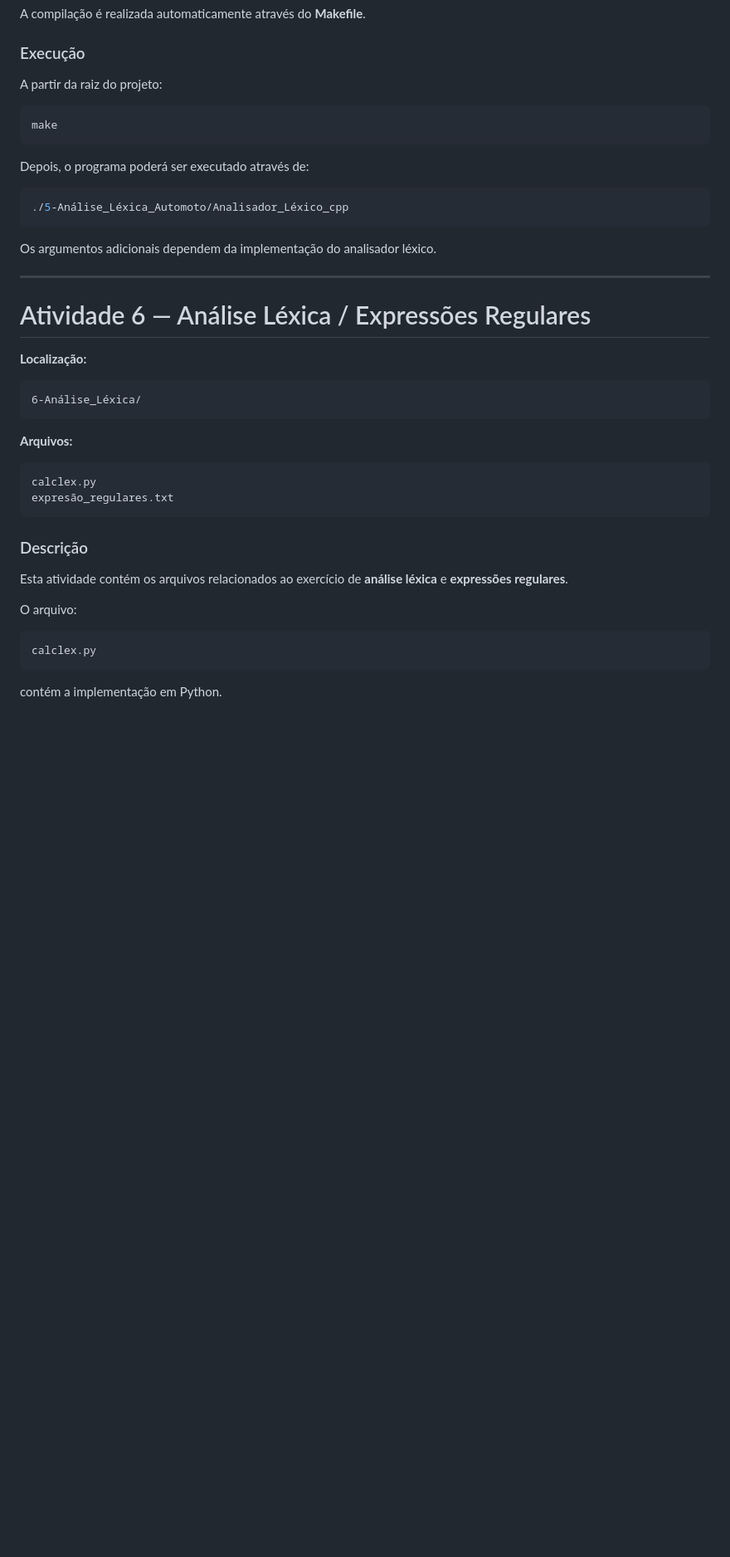
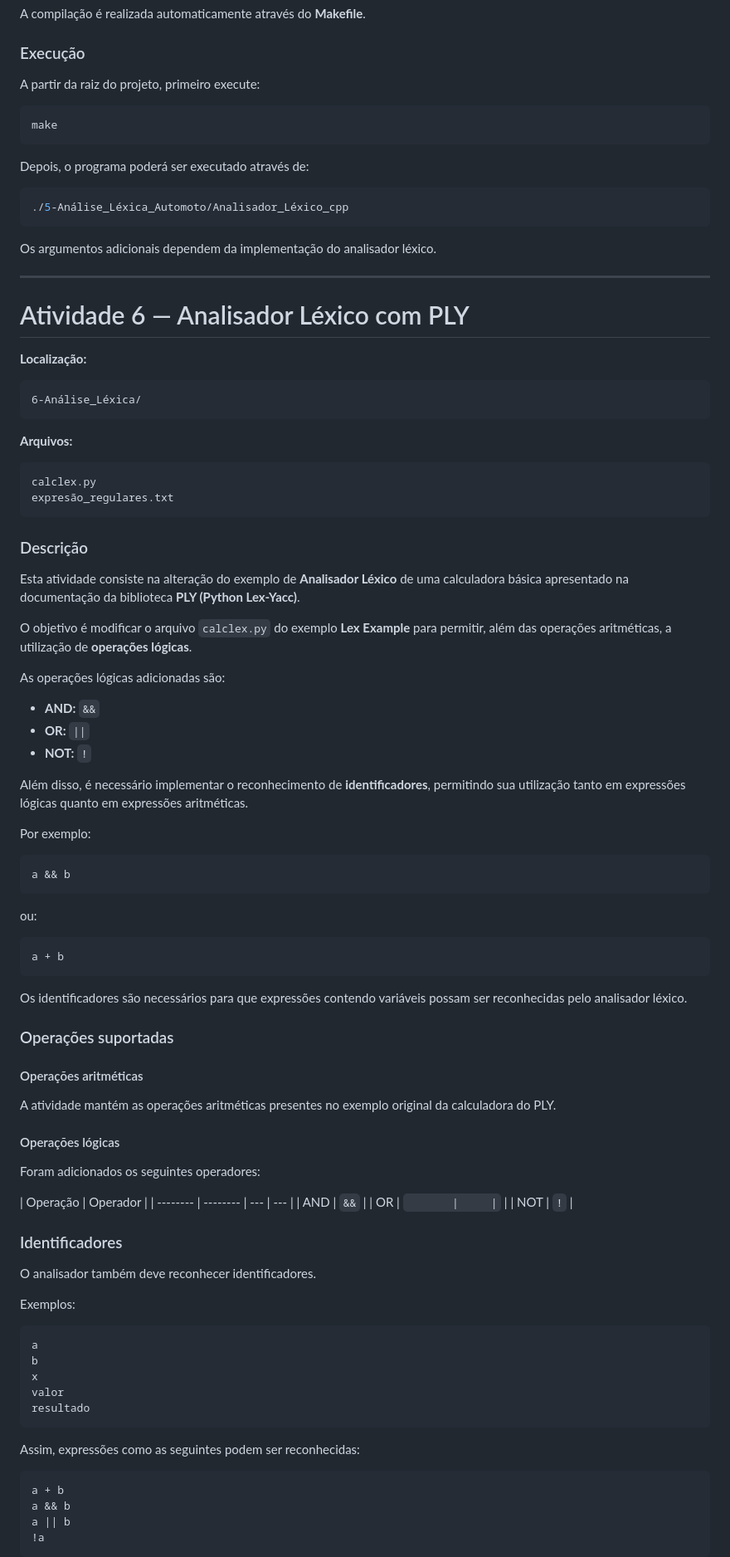
Before and after one commit to JoaoR090/atividades-compiladores, a Markdown page: README.md, the part around one of its changes. Shown at 83% size. Rendered like a GitHub page; blank space fills up the shorter version.

Commit message:
Acrescenta detalhes das atividades ao README

````diff
--- a/README.md
+++ b/README.md
@@ -312,7 +314,7 @@ A compilação é realizada automaticamente através do **Makefile**.
 
 ### Execução
 
-A partir da raiz do projeto:
+A partir da raiz do projeto, primeiro execute:
 
 ```bash
 make
@@ -328,7 +330,7 @@ Os argumentos adicionais dependem da implementação do analisador léxico.
 
 ---
 
-# Atividade 6 — Análise Léxica / Expressões Regulares
+# Atividade 6 — Analisador Léxico com PLY
 
 **Localização:**
 
@@ -345,12 +347,68 @@ expresão_regulares.txt
 
 ### Descrição
 
-Esta atividade contém os arquivos relacionados ao exercício de **análise léxica** e **expressões regulares**.
+Esta atividade consiste na alteração do exemplo de **Analisador Léxico** de uma calculadora básica apresentado na documentação da biblioteca **PLY (Python Lex-Yacc)**.
 
-O arquivo:
+O objetivo é modificar o arquivo `calclex.py` do exemplo **Lex Example** para permitir, além das operações aritméticas, a utilização de **operações lógicas**.
+
+As operações lógicas adicionadas são:
+
+- **AND:** `&&`
+- **OR:** `||`
+- **NOT:** `!`
+
+Além disso, é necessário implementar o reconhecimento de **identificadores**, permitindo sua utilização tanto em expressões lógicas quanto em expressões aritméticas.
+
+Por exemplo:
 
 ```text
-calclex.py
+a && b
 ```
 
-contém a implementação em Python.
+ou:
+
+```text
+a + b
+```
+
+Os identificadores são necessários para que expressões contendo variáveis possam ser reconhecidas pelo analisador léxico.
+
+### Operações suportadas
+
+#### Operações aritméticas
+
+A atividade mantém as operações aritméticas presentes no exemplo original da calculadora do PLY.
+
+#### Operações lógicas
+
+Foram adicionados os seguintes operadores:
+
+| Operação | Operador |
+| -------- | -------- | --- | --- |
+| AND      | `&&`     |
+| OR       | `        |     | `   |
+| NOT      | `!`      |
+
+### Identificadores
+
+O analisador também deve reconhecer identificadores.
+
+Exemplos:
+
+```text
+a
+b
+x
+valor
+resultado
+```
+
+Assim, expressões como as seguintes podem ser reconhecidas:
+
+```text
+a + b
+a && b
+a || b
+!a
+```
+
````
Also changed, not shown: other parts of README.md (+48 -12 lines).
